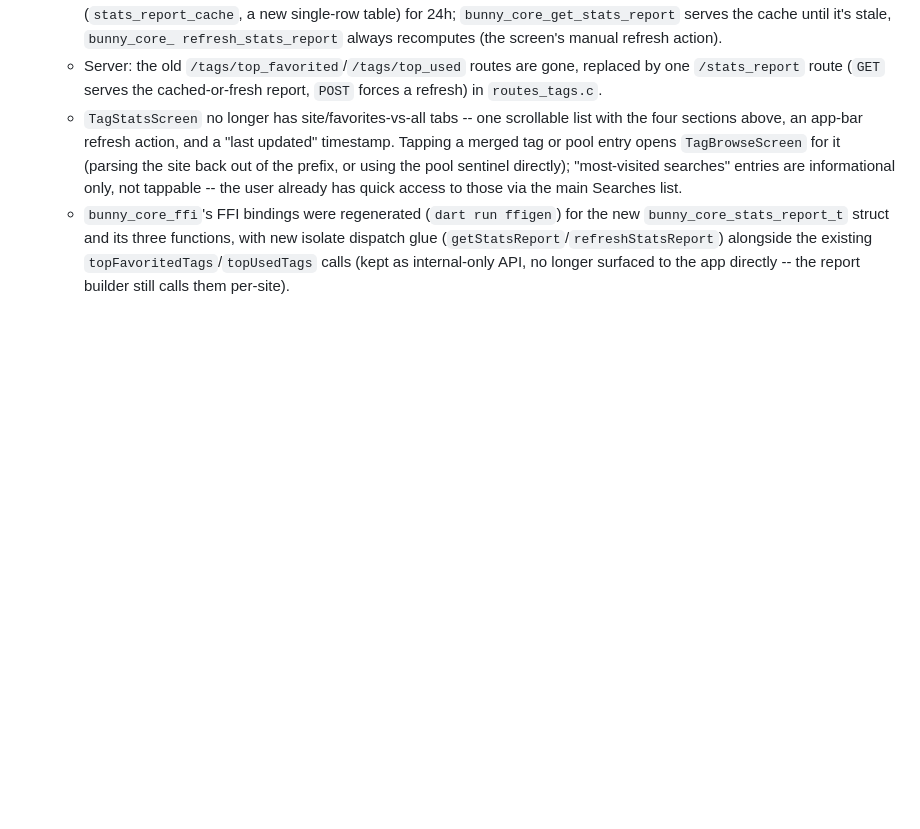
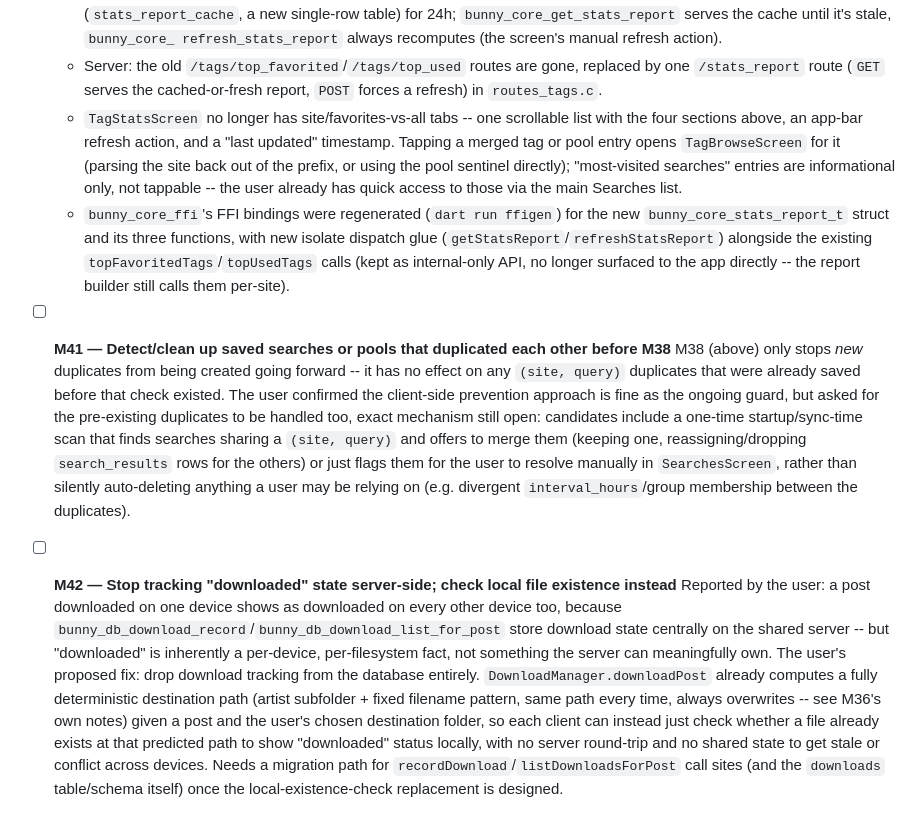
Before and after one commit to Nyjako/little-bunny, a Markdown page: docs/ROADMAP.md, the part around the change. Drawn GitHub-style; blank space fills up the shorter version.

Commit message:
Add M41/M42 to the roadmap: pre-existing duplicate cleanup, local-only download tracking
M41: M38's duplicate-search guard only stops new duplicates, not ones
saved before it existed. M42: downloaded status is wrongly shared
across devices via the server; should check local file existence at
the already-deterministic download path instead.

```diff
--- a/docs/ROADMAP.md
+++ b/docs/ROADMAP.md
@@ -2286,3 +2286,30 @@ this file is the single source of truth for "what's done" across sessions.
     dispatch glue (`getStatsReport`/`refreshStatsReport`) alongside the existing
     `topFavoritedTags`/`topUsedTags` calls (kept as internal-only API, no longer
     surfaced to the app directly -- the report builder still calls them per-site).
+
+- [ ] **M41 — Detect/clean up saved searches or pools that duplicated each other before M38**
+  M38 (above) only stops *new* duplicates from being created going forward -- it has no
+  effect on any `(site, query)` duplicates that were already saved before that check
+  existed. The user confirmed the client-side prevention approach is fine as the
+  ongoing guard, but asked for the pre-existing duplicates to be handled too, exact
+  mechanism still open: candidates include a one-time startup/sync-time scan that
+  finds searches sharing a `(site, query)` and offers to merge them (keeping one,
+  reassigning/dropping `search_results` rows for the others) or just flags them for
+  the user to resolve manually in `SearchesScreen`, rather than silently auto-deleting
+  anything a user may be relying on (e.g. divergent `interval_hours`/group membership
+  between the duplicates).
+
+- [ ] **M42 — Stop tracking "downloaded" state server-side; check local file existence instead**
+  Reported by the user: a post downloaded on one device shows as downloaded on every
+  other device too, because `bunny_db_download_record`/`bunny_db_download_list_for_post`
+  store download state centrally on the shared server -- but "downloaded" is inherently
+  a per-device, per-filesystem fact, not something the server can meaningfully own.
+  The user's proposed fix: drop download tracking from the database entirely.
+  `DownloadManager.downloadPost` already computes a fully deterministic destination
+  path (artist subfolder + fixed filename pattern, same path every time, always
+  overwrites -- see M36's own notes) given a post and the user's chosen destination
+  folder, so each client can instead just check whether a file already exists at that
+  predicted path to show "downloaded" status locally, with no server round-trip and
+  no shared state to get stale or conflict across devices. Needs a migration path for
+  `recordDownload`/`listDownloadsForPost` call sites (and the `downloads` table/schema
+  itself) once the local-existence-check replacement is designed.
```
